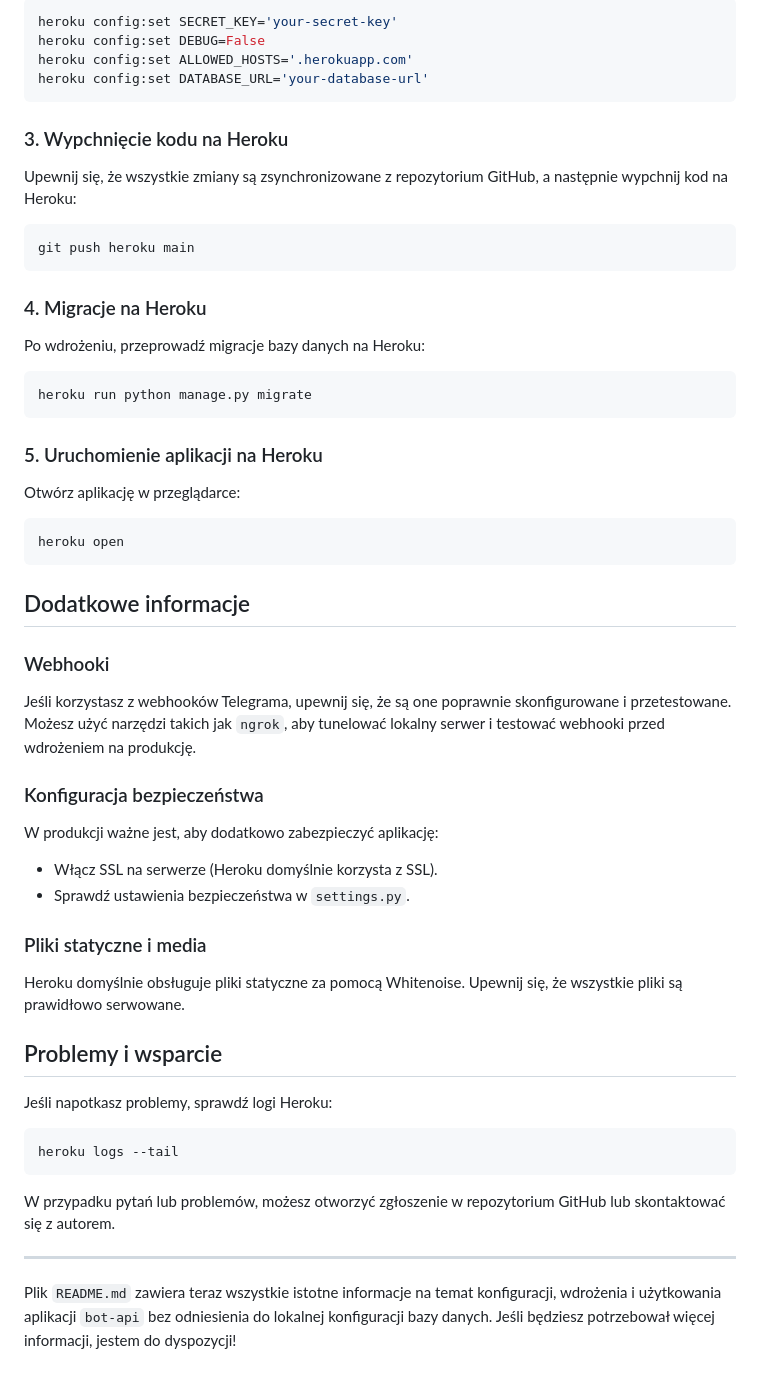
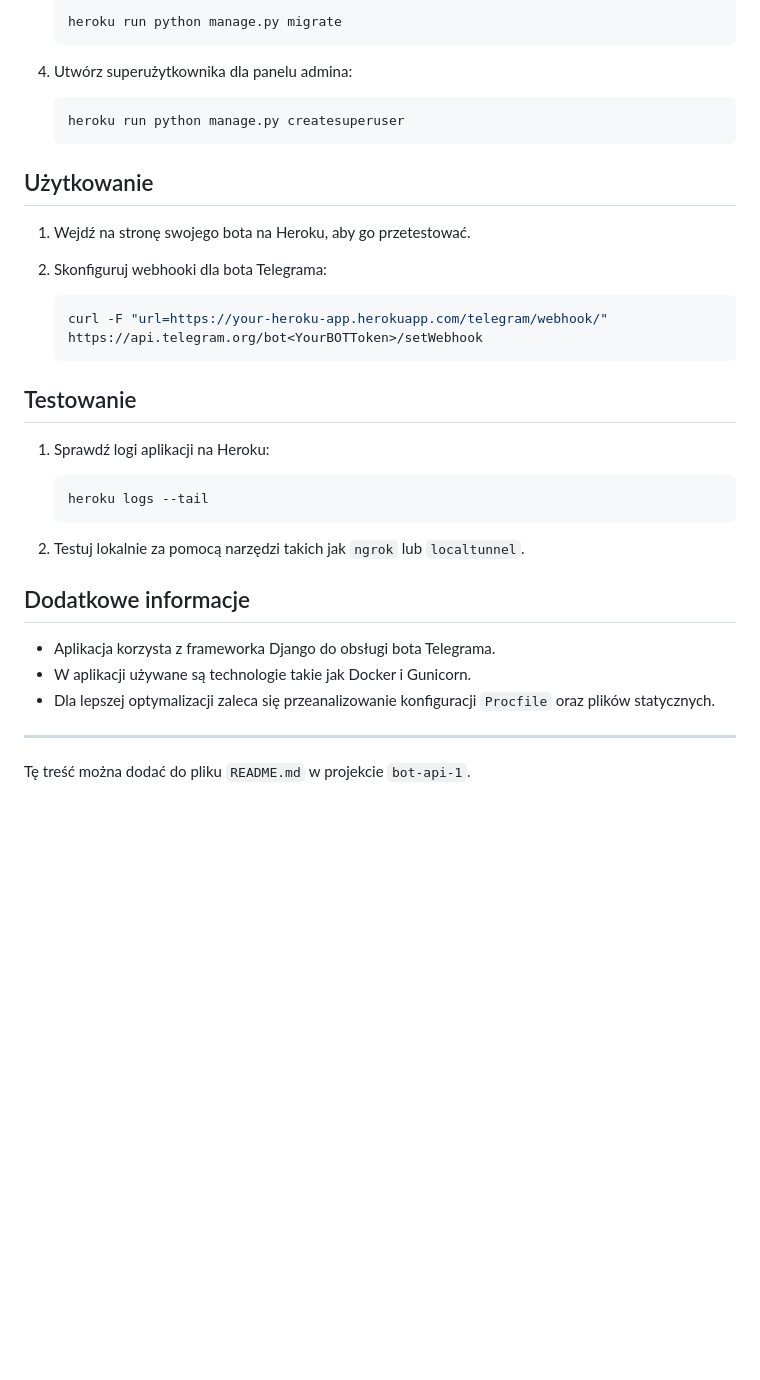
Before and after one commit to Sz0gun/learn-2-learn, a Markdown page: README.md, the part around the change printed below. Drawn GitHub-style; blank space fills up the shorter version.

````diff
--- a/README.md
+++ b/README.md
@@ -135,61 +136,39 @@ Skonfiguruj zmienne środowiskowe na Heroku:
 
-```bash
-heroku config:set SECRET_KEY='your-secret-key'
-heroku config:set DEBUG=False
-heroku config:set ALLOWED_HOSTS='.herokuapp.com'
-heroku config:set DATABASE_URL='your-database-url'
-```
+   ```bash
+   heroku run python manage.py migrate
+   ```
 
-### 3. Wypchnięcie kodu na Heroku
+4. Utwórz superużytkownika dla panelu admina:
 
-Upewnij się, że wszystkie zmiany są zsynchronizowane z repozytorium GitHub, a następnie wypchnij kod na Heroku:
+   ```bash
+   heroku run python manage.py createsuperuser
+   ```
 
-```bash
-git push heroku main
-```
+## Użytkowanie
 
-### 4. Migracje na Heroku
+1. Wejdź na stronę swojego bota na Heroku, aby go przetestować.
+2. Skonfiguruj webhooki dla bota Telegrama:
 
-Po wdrożeniu, przeprowadź migracje bazy danych na Heroku:
+   ```bash
+   curl -F "url=https://your-heroku-app.herokuapp.com/telegram/webhook/" https://api.telegram.org/bot<YourBOTToken>/setWebhook
+   ```
 
-```bash
-heroku run python manage.py migrate
-```
+## Testowanie
 
-### 5. Uruchomienie aplikacji na Heroku
+1. Sprawdź logi aplikacji na Heroku:
 
-Otwórz aplikację w przeglądarce:
+   ```bash
+   heroku logs --tail
+   ```
 
-```bash
-heroku open
-```
+2. Testuj lokalnie za pomocą narzędzi takich jak `ngrok` lub `localtunnel`.
 
 ## Dodatkowe informacje
 
-### Webhooki
-
-Jeśli korzystasz z webhooków Telegrama, upewnij się, że są one poprawnie skonfigurowane i przetestowane. Możesz użyć narzędzi takich jak `ngrok`, aby tunelować lokalny serwer i testować webhooki przed wdrożeniem na produkcję.
-
-### Konfiguracja bezpieczeństwa
-
-W produkcji ważne jest, aby dodatkowo zabezpieczyć aplikację:
-- Włącz SSL na serwerze (Heroku domyślnie korzysta z SSL).
-- Sprawdź ustawienia bezpieczeństwa w `settings.py`.
-
-### Pliki statyczne i media
-
-Heroku domyślnie obsługuje pliki statyczne za pomocą Whitenoise. Upewnij się, że wszystkie pliki są prawidłowo serwowane.
-
-## Problemy i wsparcie
-
-Jeśli napotkasz problemy, sprawdź logi Heroku:
-
-```bash
-heroku logs --tail
-```
-
-W przypadku pytań lub problemów, możesz otworzyć zgłoszenie w repozytorium GitHub lub skontaktować się z autorem.
+- Aplikacja korzysta z frameworka Django do obsługi bota Telegrama.
+- W aplikacji używane są technologie takie jak Docker i Gunicorn.
+- Dla lepszej optymalizacji zaleca się przeanalizowanie konfiguracji `Procfile` oraz plików statycznych.
 
 ---
 
-Plik `README.md` zawiera teraz wszystkie istotne informacje na temat konfiguracji, wdrożenia i użytkowania aplikacji `bot-api` bez odniesienia do lokalnej konfiguracji bazy danych. Jeśli będziesz potrzebował więcej informacji, jestem do dyspozycji!
+Tę treść można dodać do pliku `README.md` w projekcie `bot-api-1`.
````
Also changed, not shown: other parts of README.md (+100 -99 lines).
